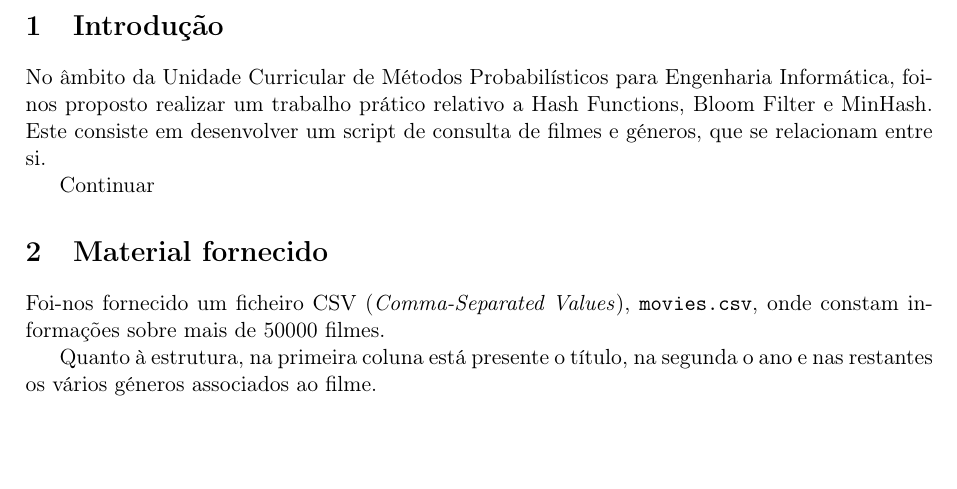
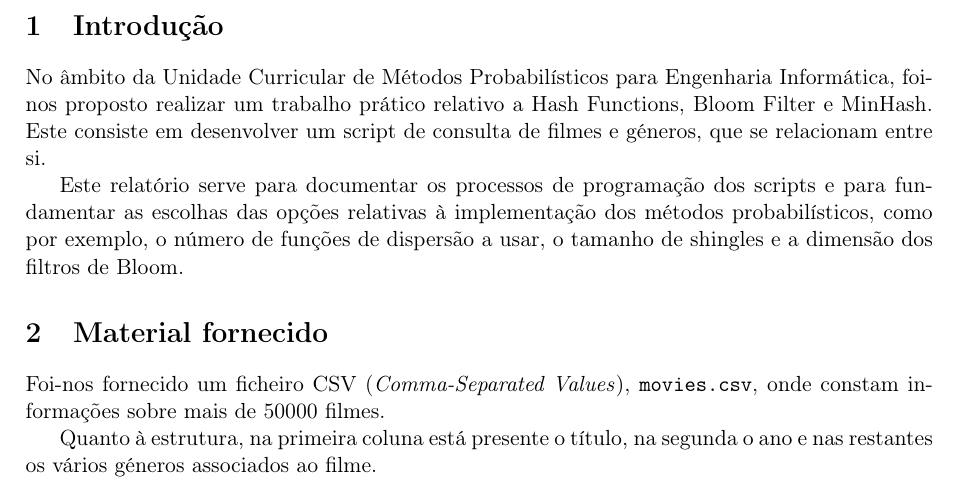
Before and after one commit to RGarrido03/MPEI, a LaTeX document (deliverable/doc/doc.tex): part of page 3 of 10, cut so that both start at the same text, the shorter picture padded with empty space. Compiled offline with pdfLaTeX.

Commit message:
Completing introduction

```diff
--- a/deliverable/doc/doc.tex
+++ b/deliverable/doc/doc.tex
@@ -44,7 +44,7 @@
 \section{Introdução}
 No âmbito da Unidade Curricular de Métodos Probabilísticos para Engenharia Informática, foi-nos proposto realizar um trabalho prático relativo a Hash Functions, Bloom Filter e MinHash. Este consiste em desenvolver um script de consulta de filmes e géneros, que se relacionam entre si.
 
-Continuar
+Este relatório serve para documentar os processos de programação dos scripts e para fundamentar as escolhas das opções relativas à implementação dos métodos probabilísticos, como por exemplo, o número de funções de dispersão a usar, o tamanho de shingles e a dimensão dos filtros de Bloom.
 
 \section{Material fornecido}
 Foi-nos fornecido um ficheiro CSV (\textit{Comma-Separated Values}), \verb|movies.csv|, onde constam informações sobre mais de 50000 filmes.
```
